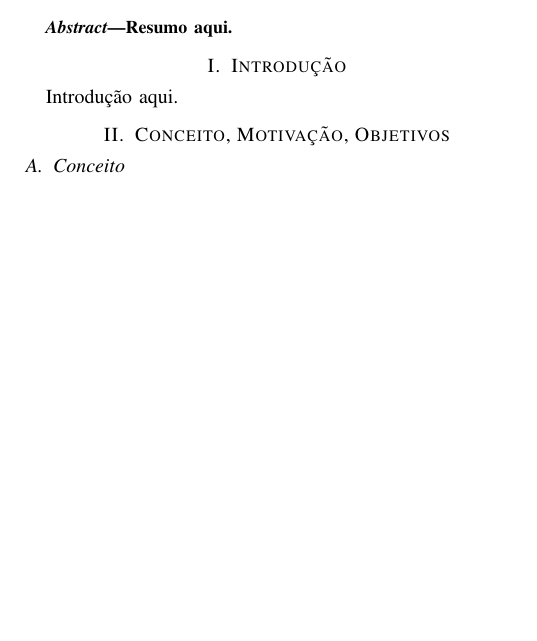
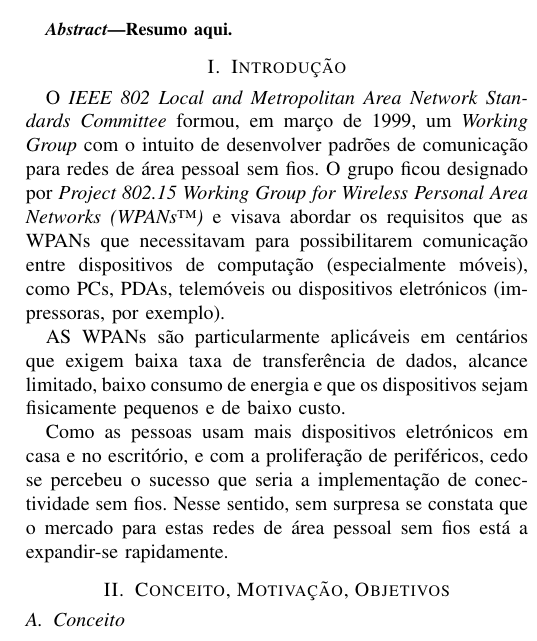
Before and after one commit to vanessa-silva/rcm1617-WPAN, a LaTeX paper (Artigo/bare_conf.tex): part of one column of page 1 of 6, cut so that both start at the same text, the shorter picture padded with empty space. Compiled offline with pdfLaTeX; a missing font is replaced by an installed copy or a similar font; a LaTeX package or settings file that is missing is left out.

Commit message:
Introdução feita

```diff
--- a/Artigo/bare_conf.tex
+++ b/Artigo/bare_conf.tex
@@ -46,11 +46,12 @@ Resumo aqui.
 
 
 \section{Introdução}
-Introdução aqui.
-%WPANs faz parte do grupo das tecnologias da área sem fio e são particularmente aplicáveis em aplicações que exigem baixa taxa de transferência de dados, um alcance limitado, baixo consumo de energia e que exigem que os dispositivos sejam fisicamente pequenos e de baixo custo. (A REVIEW OF WPAN SECURITY: ATTACKS AND PREVENTION)
 
-%Uma rede de área pessoal (PAN) distingue-se de outros tipos de redes de dados em tamanho e escopo. As comunicações em PANs são normalmente confinadas a uma pessoa ou objeto que tipicamente se estende até 10 metros em todas as direções e envolve dois ou mais objetos ou pessoas, tanto estacionários como em movimento. [cite: WIRELESS PERSONAL AREA NETWORKS: AN OVERVIEW OF THE IEEE P802.15 WORKING GROUP]
-%Uma rede de área pessoal sem fio (WPAN) é um sistema de comunicação de dados ad hoc sem fio que permite que vários dispositivos de dados independentes se comuniquem.
+O \textit{IEEE 802 Local and Metropolitan Area Network Standards Committee} formou, em março de 1999, um \textit{Working Group} com o intuito de desenvolver padrões de comunicação para redes de área pessoal sem fios. O grupo ficou designado por \textit{Project 802.15 Working Group for Wireless Personal Area Networks (WPANs™)} e visava abordar os requisitos que as WPANs que necessitavam para possibilitarem comunicação entre dispositivos de computação (especialmente móveis), como PCs, PDAs, telemóveis ou dispositivos eletrónicos (impressoras, por exemplo).
+
+AS WPANs são particularmente aplicáveis em centários que exigem baixa taxa de transferência de dados, alcance limitado, baixo consumo de energia e que os dispositivos sejam fisicamente pequenos e de baixo custo.
+
+Como as pessoas usam mais dispositivos eletrónicos em casa e no escritório, e com a proliferação de periféricos, cedo se percebeu o sucesso que seria a implementação de conectividade sem fios. Nesse sentido, sem surpresa se constata que o mercado para estas redes de área pessoal sem fios está a expandir-se rapidamente.
 
 
 \section{Conceito, Motivação, Objetivos}
```
